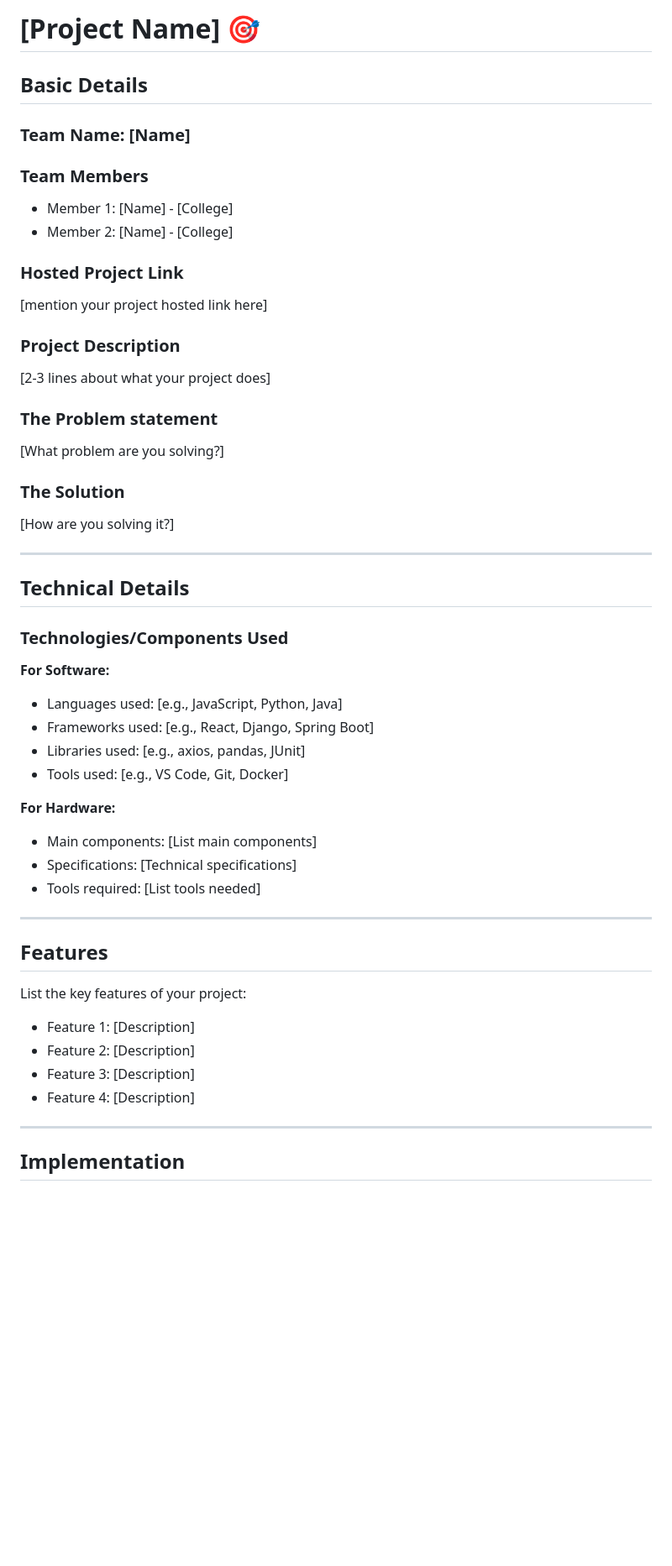
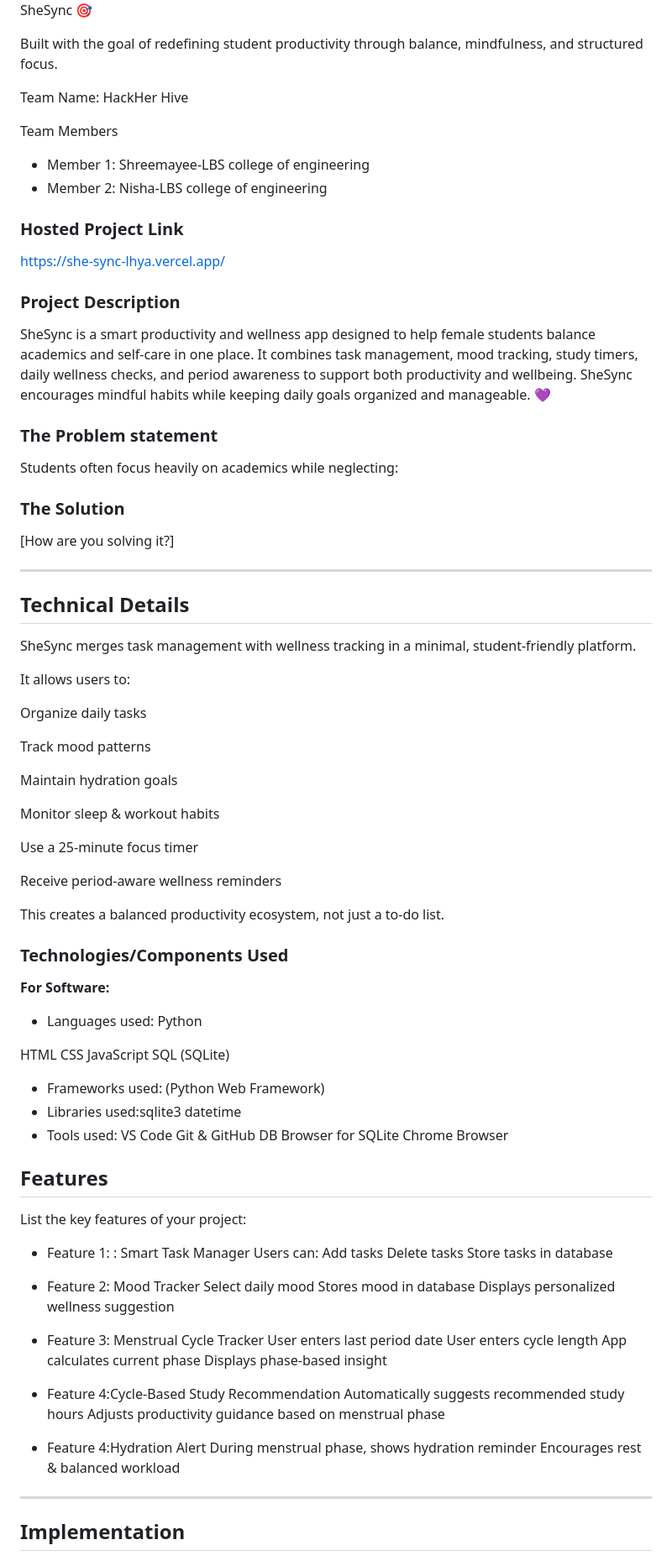
Before and after one commit to Nisha-2005193/SheSync, a Markdown page: README.md, the part around one of its changes. Shown at 84% size. GitHub-like rendering; blank space fills up the shorter version.

```diff
--- a/README.md
+++ b/README.md
@@ -4,53 +2,89 @@
 
-# [Project Name] 🎯
 
-## Basic Details
+SheSync 🎯
 
-### Team Name: [Name]
+Built with the goal of redefining student productivity through balance, mindfulness, and structured focus.
 
-### Team Members
-- Member 1: [Name] - [College]
-- Member 2: [Name] - [College]
+Team Name: HackHer Hive
+
+Team Members
+- Member 1: Shreemayee-LBS college of engineering
+- Member 2: Nisha-LBS college of engineering
 
 ### Hosted Project Link
-[mention your project hosted link here]
+https://she-sync-lhya.vercel.app/
 
 ### Project Description
-[2-3 lines about what your project does]
+SheSync is a smart productivity and wellness app designed to help female students balance academics and self-care in one place. It combines task management, mood tracking, study timers, daily wellness checks, and period awareness to support both productivity and wellbeing. SheSync encourages mindful habits while keeping daily goals organized and manageable. 💜
 
 ### The Problem statement
-[What problem are you solving?]
-
+Students often focus heavily on academics while neglecting:
 ### The Solution
 [How are you solving it?]
 
 ---
 
 ## Technical Details
+SheSync merges task management with wellness tracking in a minimal, student-friendly platform.
+
+It allows users to:
+
+Organize daily tasks
+
+Track mood patterns
+
+Maintain hydration goals
+
+Monitor sleep & workout habits
+
+Use a 25-minute focus timer
+
+Receive period-aware wellness reminders
+
+This creates a balanced productivity ecosystem, not just a to-do list.
 
 ### Technologies/Components Used
 
 **For Software:**
-- Languages used: [e.g., JavaScript, Python, Java]
-- Frameworks used: [e.g., React, Django, Spring Boot]
-- Libraries used: [e.g., axios, pandas, JUnit]
-- Tools used: [e.g., VS Code, Git, Docker]
+- Languages used: Python
 
-**For Hardware:**
-- Main components: [List main components]
-- Specifications: [Technical specifications]
-- Tools required: [List tools needed]
+HTML
+CSS
+JavaScript
+SQL (SQLite)
+- Frameworks used: (Python Web Framework)
+- Libraries used:sqlite3
+                 datetime
+- Tools used: VS Code
+              Git & GitHub
+              DB Browser for SQLite
+              Chrome Browser
 
----
 
 ## Features
 
 List the key features of your project:
-- Feature 1: [Description]
-- Feature 2: [Description]
-- Feature 3: [Description]
-- Feature 4: [Description]
+- Feature 1: : Smart Task Manager
+Users can:
+Add tasks
+Delete tasks
+Store tasks in database
+- Feature 2: Mood Tracker
+Select daily mood
+Stores mood in database
+Displays personalized wellness suggestion
+- Feature 3: Menstrual Cycle Tracker
+User enters last period date
+User enters cycle length
+App calculates current phase
+Displays phase-based insight
+- Feature 4:Cycle-Based Study Recommendation
+Automatically suggests recommended study hours
+Adjusts productivity guidance based on menstrual phase
 
+- Feature 4:Hydration Alert
+During menstrual phase, shows hydration reminder
+Encourages rest & balanced workload
 ---
 
 ## Implementation
```
Also changed, not shown: other parts of README.md (+76 -266 lines).
